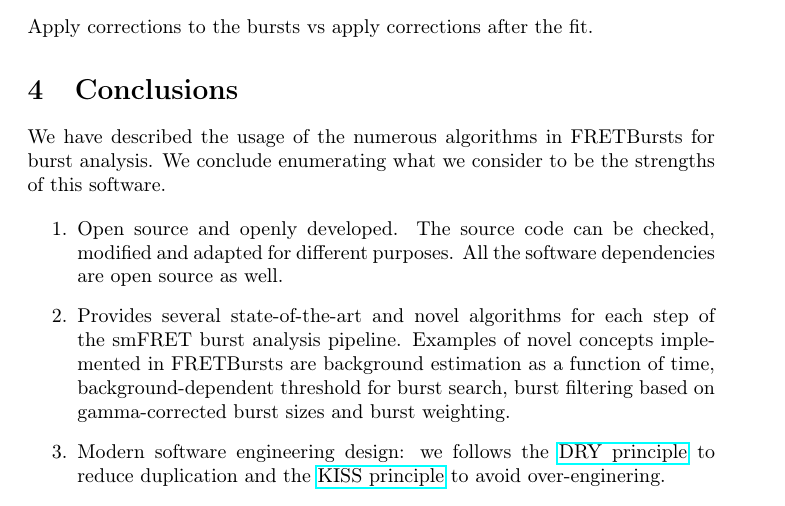
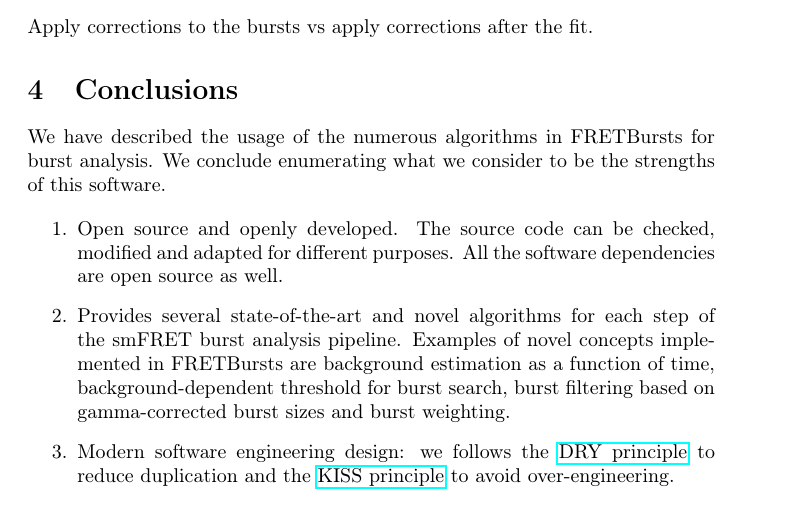
Before and after one commit to tritemio/fretbursts_paper, a LaTeX paper (main.tex, which reads Conclusions.tex): part of page 15 of 17, cut so that both start at the same text. Compiled offline with pdfLaTeX.

Commit message:
edited Conclusions.tex

```diff
--- a/Conclusions.tex
+++ b/Conclusions.tex
@@ -12,7 +12,7 @@ adapted for different purposes. All the software dependencies are open source as
 smFRET burst analysis pipeline. Examples of novel concepts implemented in FRETBursts are background estimation as a function of time,
 background-dependent threshold for burst search, burst filtering based on
 gamma-corrected burst sizes and burst weighting.
-\item Modern software engineering design: we follows the \href{http://en.wikipedia.org/wiki/Don\%27t_repeat_yourself}{DRY principle} to reduce duplication and the \href{http://en.wikipedia.org/wiki/KISS_principle}{KISS principle} to avoid over-enginering.
+\item Modern software engineering design: we follows the \href{http://en.wikipedia.org/wiki/Don\%27t_repeat_yourself}{DRY principle} to reduce duplication and the \href{http://en.wikipedia.org/wiki/KISS_principle}{KISS principle} to avoid over-engineering.
 \item Defensive programming~\cite{Prli__2012}: we aim for the maximum code redability,
 estensive unit and regression testing and continuous integration.
 \end{enumerate}
```
